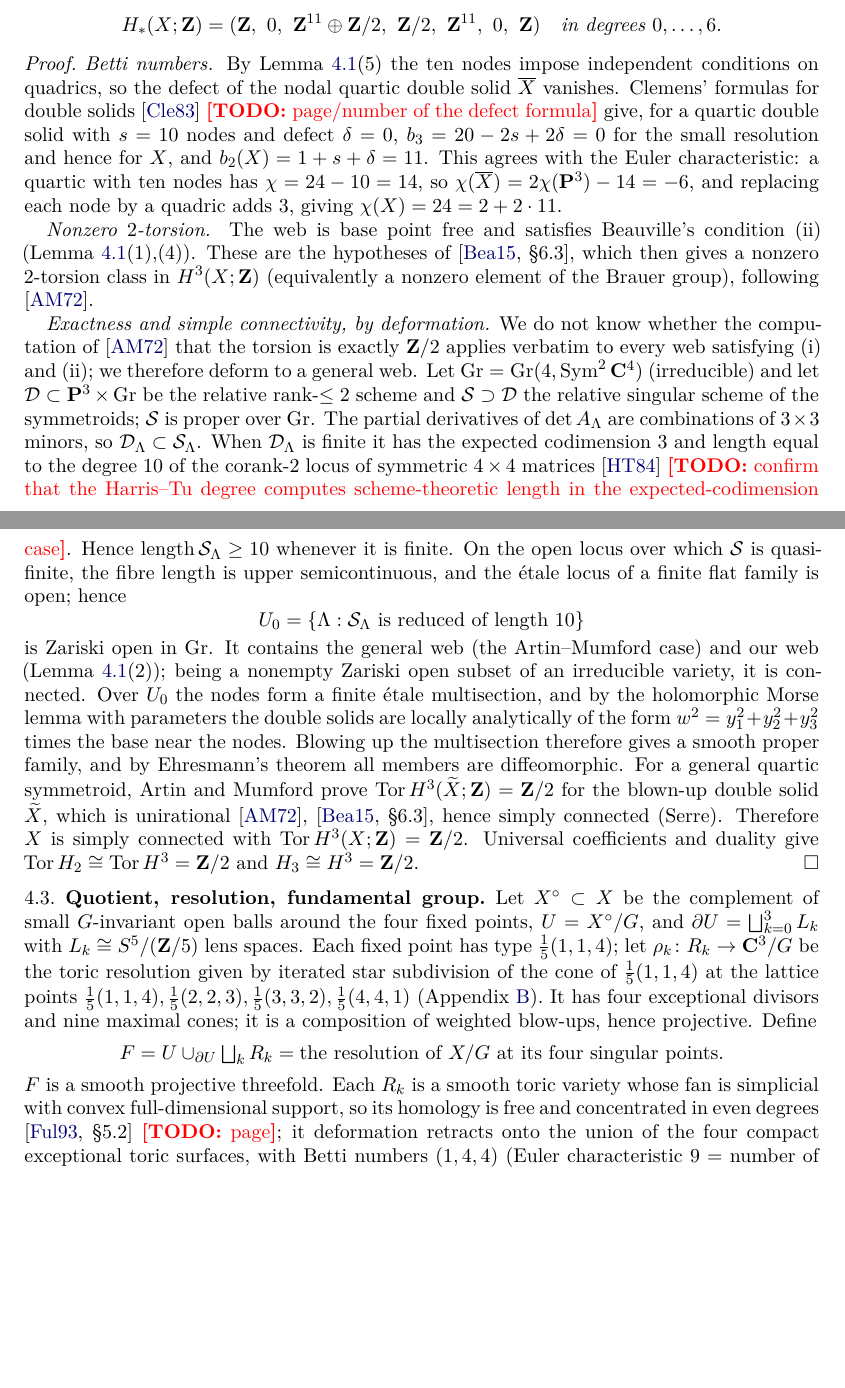
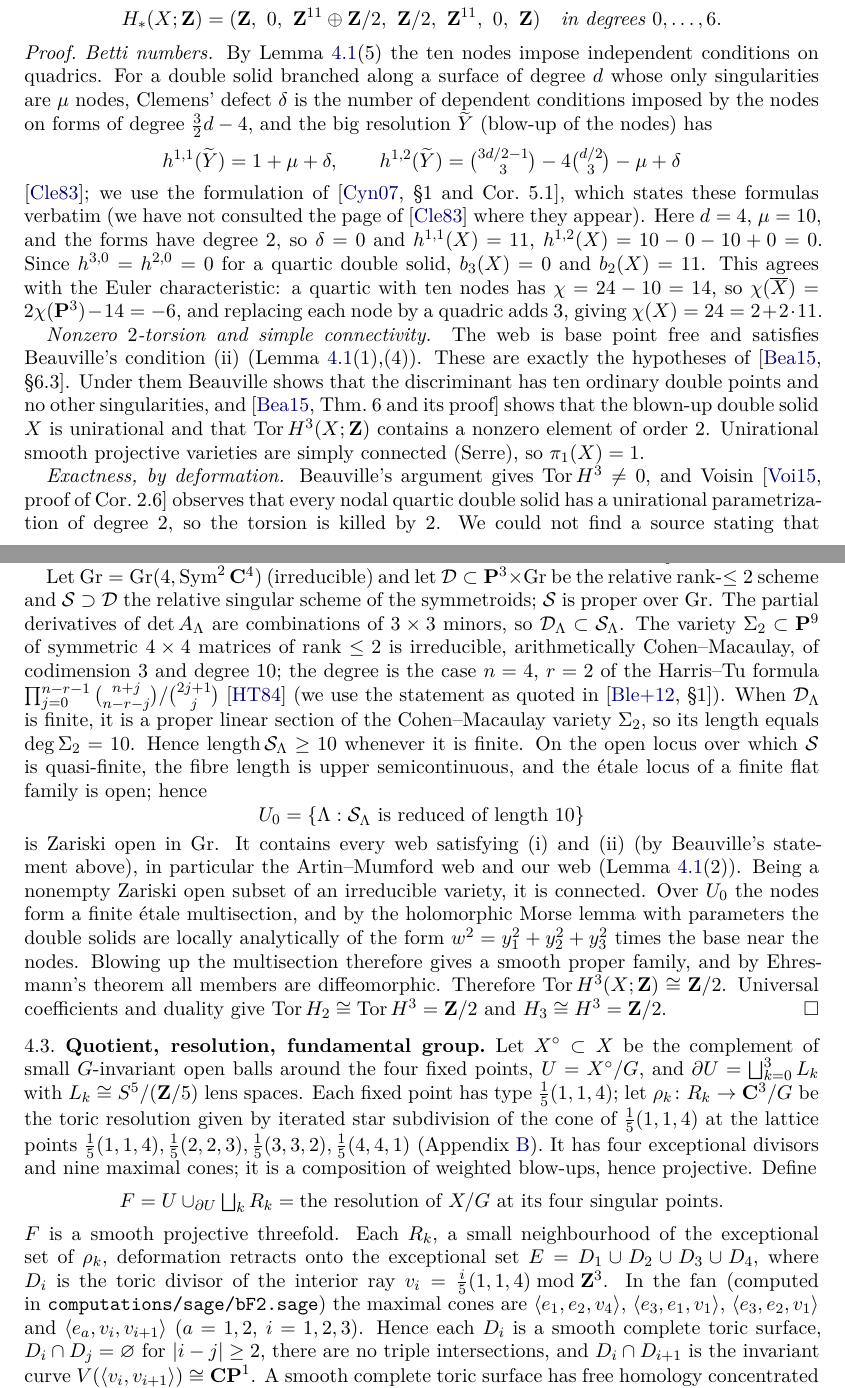
Before and after one commit to acprk/stable-morse-dimension-ten, a LaTeX paper (paper/main.tex): two parts of pages 7 and 8 of 18 before the commit and two parts of pages 7 and 8 of 19 after it, joined at a grey line, cut so that both start at the same text, the shorter picture padded with empty space. Compiled offline with pdfLaTeX.

Commit message:
Paper round 2: close citation-level todos (Clemens via Cynk, Nori, tom Dieck, Ma 2013 verbatim, Harris-Tu via BHORS)
Co-Authored-By: Claude Opus 5.5 (1M context) <noreply@anthropic.com>

```diff
--- a/paper/main.tex
+++ b/paper/main.tex
@@ -523,36 +526,37 @@ $X=\mathrm{AM}_5$ is simply connected and
 
 \begin{proof}
 \emph{Betti numbers.} By Lemma~\ref{lem:webfacts}(5) the ten nodes impose
-independent conditions on quadrics, so the defect of the nodal quartic
-double solid $\overline X$ vanishes. Clemens' formulas for double solids
-\cite{Clemens1983} \todo{page/number of the defect formula} give, for a
-quartic double solid with $s=10$ nodes and defect $\delta=0$,
-$b_3=20-2s+2\delta=0$ for the small resolution and hence for $X$, and
-$b_2(X)=1+s+\delta=11$. This agrees with the Euler characteristic: a
-quartic with ten nodes has $\chi=24-10=14$, so
-$\chi(\overline X)=2\chi(\PP^3)-14=-6$, and replacing each node by a
+independent conditions on quadrics. For a double solid branched along a
+surface of degree $d$ whose only singularities are $\mu$ nodes, Clemens'
+defect $\delta$ is the number of dependent conditions imposed by the nodes
+on forms of degree $\tfrac32d-4$, and the big resolution $\widetilde Y$
+(blow-up of the nodes) has
+\[
+  h^{1,1}(\widetilde Y)=1+\mu+\delta,\qquad
+  h^{1,2}(\widetilde Y)=\tbinom{3d/2-1}{3}-4\tbinom{d/2}{3}-\mu+\delta
+\]
+\cite{Clemens1983}; we use the formulation of \cite[\S1 and
+Cor.~5.1]{Cynk2008}, which states these formulas verbatim (we have not
+consulted the page of \cite{Clemens1983} where they appear). Here
+$d=4$, $\mu=10$, and the forms have degree $2$, so $\delta=0$ and
+$h^{1,1}(X)=11$, $h^{1,2}(X)=10-0-10+0=0$. Since $h^{3,0}=h^{2,0}=0$
+for a quartic double solid, $b_3(X)=0$ and $b_2(X)=11$. This agrees with
+the Euler characteristic: a quartic with ten nodes has $\chi=24-10=14$,
+so $\chi(\overline X)=2\chi(\PP^3)-14=-6$, and replacing each node by a
 quadric adds $3$, giving $\chi(X)=24=2+2\cdot11$.
 
-\emph{Nonzero $2$-torsion.} The web is base point free and satisfies
-Beauville's condition (ii) (Lemma~\ref{lem:webfacts}(1),(4)). These are
-the hypotheses of \cite[\S6.3]{Beauville2015}, which then gives a nonzero
-$2$-torsion class in $H^3(X;\Z)$ (equivalently a nonzero element of the
-Brauer group), following \cite{ArtinMumford1972}.
+\emph{Nonzero $2$-torsion and simple connectivity.} The web is base point
+free and satisfies Beauville's condition (ii)
+(Lemma~\ref{lem:webfacts}(1),(4)). These are exactly the hypotheses of
+\cite[\S6.3]{Beauville2015}. Under them Beauville shows that the
+discriminant has ten ordinary double points and no other singularities,
+and \cite[Thm.~6 and its proof]{Beauville2015} shows that the blown-up
+double solid $X$ is unirational and that $\Tor H^3(X;\Z)$ contains a
+nonzero element of order $2$. Unirational smooth projective varieties are
+simply connected (Serre), so $\pi_1(X)=1$.
 
-\emph{Exactness and simple connectivity, by deformation.} We do not know
-whether the computation of \cite{ArtinMumford1972} that the torsion is
-exactly $\Z/2$ applies verbatim to every web satisfying (i) and (ii); we
-therefore deform to a general web. Let $\Gr=\Gr(4,\Sym^2\C^4)$ (irreducible)
-and let $\mathcal D\subset\PP^3\times\Gr$ be the relative rank-$\le2$
-scheme and $\mathcal S\supset\mathcal D$ the relative singular scheme of
-the symmetroids; $\mathcal S$ is proper over $\Gr$. The partial derivatives
-of $\det A_\Lambda$ are combinations of $3\times3$ minors, so
-$\mathcal D_\Lambda\subset\mathcal S_\Lambda$. When $\mathcal D_\Lambda$ is
-finite it has the expected codimension $3$ and length equal to the degree
-$10$ of the corank-$2$ locus of symmetric $4\times4$ matrices
-\cite{HarrisTu1984} \todo{confirm that the Harris--Tu degree computes
-scheme-theoretic length in the expected-codimension case}. Hence
-$\operatorname{length}\mathcal S_\Lambda\ge10$ whenever it is finite. On
-the open locus over which $\mathcal S$ is quasi-finite, the fibre length is
-upper semicontinuous, and the \'etale locus of a finite flat family is
-open; hence
+\emph{Exactness, by deformation.} Beauville's argument gives
+$\Tor H^3\ne0$, and Voisin \cite[proof of Cor.~2.6]{Voisin2015}
+observes that every nodal quartic double solid has a unirational
+parametrization of degree $2$, so the torsion is killed by $2$. We could
+not find a source stating that $\Tor H^3\cong\Z/2$ (rather than
@@ -559,19 +572,38 @@ open; hence
+\todo{confirm that the Artin--Mumford example of \cite{Deligne1973} is
+birational to a double solid branched along a quartic symmetroid
+satisfying (i) and (ii); \cite[\S6.3]{Beauville2015} and Cossec state that
+the Artin--Mumford example is such a double solid.}
+
+Let $\Gr=\Gr(4,\Sym^2\C^4)$ (irreducible) and let
+$\mathcal D\subset\PP^3\times\Gr$ be the relative rank-$\le2$ scheme and
+$\mathcal S\supset\mathcal D$ the relative singular scheme of the
+symmetroids; $\mathcal S$ is proper over $\Gr$. The partial derivatives of
+$\det A_\Lambda$ are combinations of $3\times3$ minors, so
+$\mathcal D_\Lambda\subset\mathcal S_\Lambda$. The variety $\Sigma_2\subset
+\PP^9$ of symmetric $4\times4$ matrices of rank $\le2$ is irreducible,
+arithmetically Cohen--Macaulay, of codimension $3$ and degree $10$; the
+degree is the case $n=4$, $r=2$ of the Harris--Tu formula
+$\prod_{j=0}^{n-r-1}\binom{n+j}{n-r-j}/\binom{2j+1}{j}$
+\cite{HarrisTu1984} (we use the statement as quoted in
+\cite[\S1]{BHORS2012}). When $\mathcal D_\Lambda$ is finite, it is a proper
+linear section of the Cohen--Macaulay variety $\Sigma_2$, so its length
+equals $\deg\Sigma_2=10$. Hence $\operatorname{length}\mathcal S_\Lambda\ge10$
+whenever it is finite. On the open locus over which $\mathcal S$ is
+quasi-finite, the fibre length is upper semicontinuous, and the \'etale
+locus of a finite flat family is open; hence
 \[
   U_0=\{\Lambda:\mathcal S_\Lambda\text{ is reduced of length }10\}
 \]
-is Zariski open in $\Gr$. It contains the general web (the
-Artin--Mumford case) and our web (Lemma~\ref{lem:webfacts}(2)); being a
-nonempty Zariski open subset of an irreducible variety, it is connected.
-Over $U_0$ the nodes form a finite \'etale multisection, and by the
-holomorphic Morse lemma with parameters the double solids are locally
-analytically of the form $w^2=y_1^2+y_2^2+y_3^2$ times the base near the
-nodes. Blowing up the multisection therefore gives a smooth proper family,
-and by Ehresmann's theorem all members are diffeomorphic. For a general
-quartic symmetroid, Artin and Mumford prove $\Tor H^3(\widetilde X;\Z)=\Z/2$
-for the blown-up double solid $\widetilde X$, which is unirational
-\cite{ArtinMumford1972}, \cite[\S6.3]{Beauville2015}, hence simply
-connected (Serre). Therefore $X$ is simply connected with
-$\Tor H^3(X;\Z)=\Z/2$. Universal coefficients and duality give
+is Zariski open in $\Gr$. It contains every web satisfying (i) and (ii)
+(by Beauville's statement above), in particular the Artin--Mumford web and
+our web (Lemma~\ref{lem:webfacts}(2)). Being a nonempty Zariski open subset
+of an irreducible variety, it is connected. Over $U_0$ the nodes form a
+finite \'etale multisection, and by the holomorphic Morse lemma with
+parameters the double solids are locally analytically of the form
+$w^2=y_1^2+y_2^2+y_3^2$ times the base near the nodes. Blowing up the
+multisection therefore gives a smooth proper family, and by Ehresmann's
+theorem all members are diffeomorphic. Therefore
+$\Tor H^3(X;\Z)\cong\Z/2$. Universal coefficients and duality give
 $\Tor H_2\cong\Tor H^3=\Z/2$ and $H_3\cong H^3=\Z/2$.
 \end{proof}
 
@@ -590,9 +622,15 @@ hence projective. Define
   F=U\cup_{\partial U}\textstyle\bigsqcup_kR_k
   =\text{the resolution of }X/G\text{ at its four singular points.}
 \]
-$F$ is a smooth projective threefold. Each $R_k$ is a smooth toric variety
-whose fan is simplicial with convex full-dimensional support, so its
-homology is free and concentrated in even degrees
-\cite[\S5.2]{Fulton1993} \todo{page}; it deformation retracts onto the
-union of the four compact exceptional toric surfaces, with Betti numbers
-$(1,4,4)$ (Euler characteristic $9$ = number of maximal cones).
+$F$ is a smooth projective threefold. Each $R_k$, a small neighbourhood
+of the exceptional set of $\rho_k$, deformation retracts onto the
+exceptional set $E=D_1\cup D_2\cup D_3\cup D_4$, where $D_i$ is the toric
+divisor of the interior ray $v_i=\frac i5(1,1,4)\bmod\Z^3$. In the fan
+(computed in \texttt{computations/sage/bF2.sage}) the maximal cones are
+$\langle e_1,e_2,v_4\rangle$, $\langle e_3,e_1,v_1\rangle$,
+$\langle e_3,e_2,v_1\rangle$ and $\langle e_a,v_i,v_{i+1}\rangle$
+($a=1,2$, $i=1,2,3$). Hence each $D_i$ is a smooth complete toric surface,
+$D_i\cap D_j=\varnothing$ for $|i-j|\ge2$, there are no triple
+intersections, and $D_i\cap D_{i+1}$ is the invariant curve
+$V(\langle v_i,v_{i+1}\rangle)\cong\CP^1$. A smooth complete toric surface
+has free homology concentrated in even degrees \cite[\S5.2,
```
Also changed, not shown: paper/refs.bib (+73 -9 lines), verification/mock-reviews/FIXES.md (+31 -0 lines), paper/README.md, paper/main.pdf, paper/main.tex (95 more changed lines).
